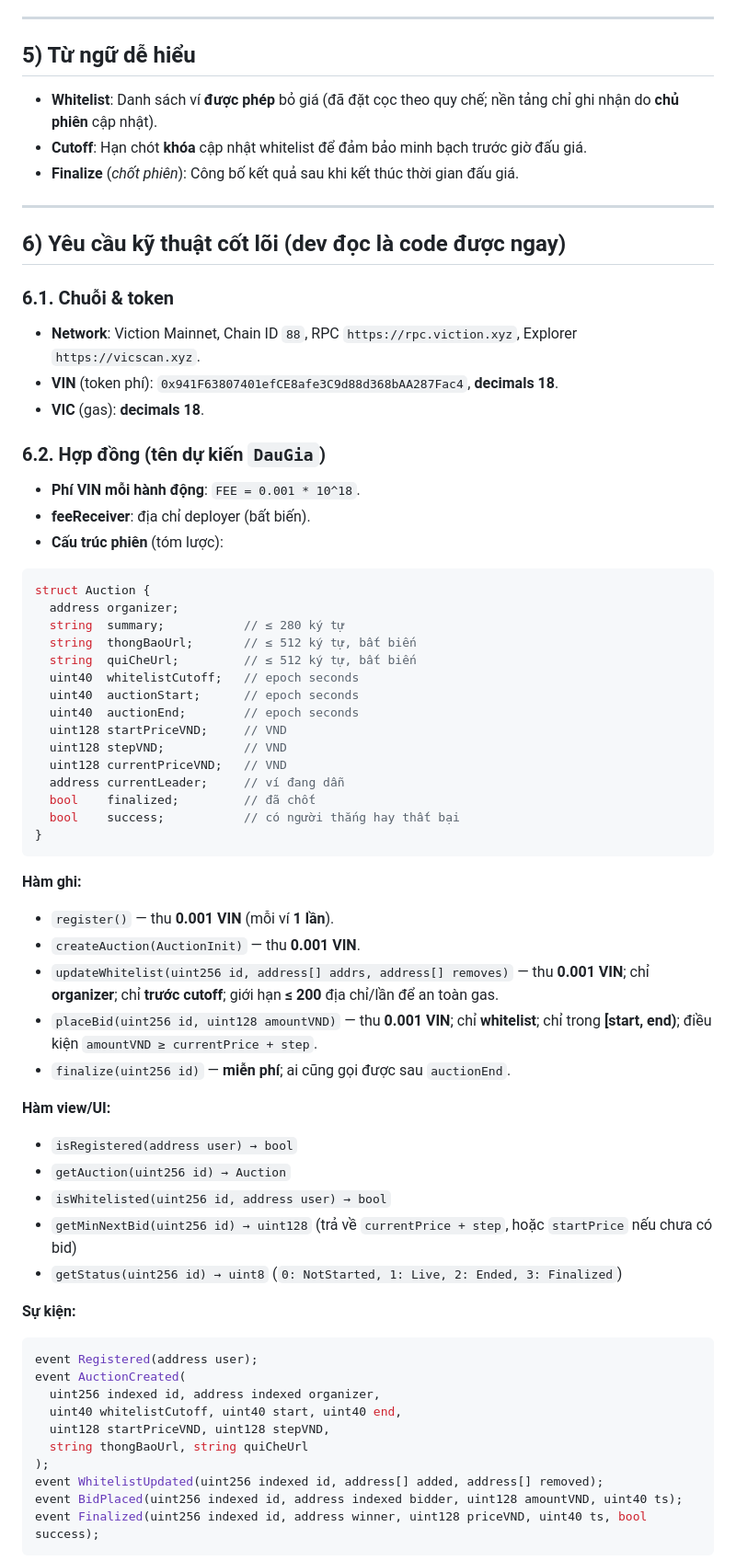
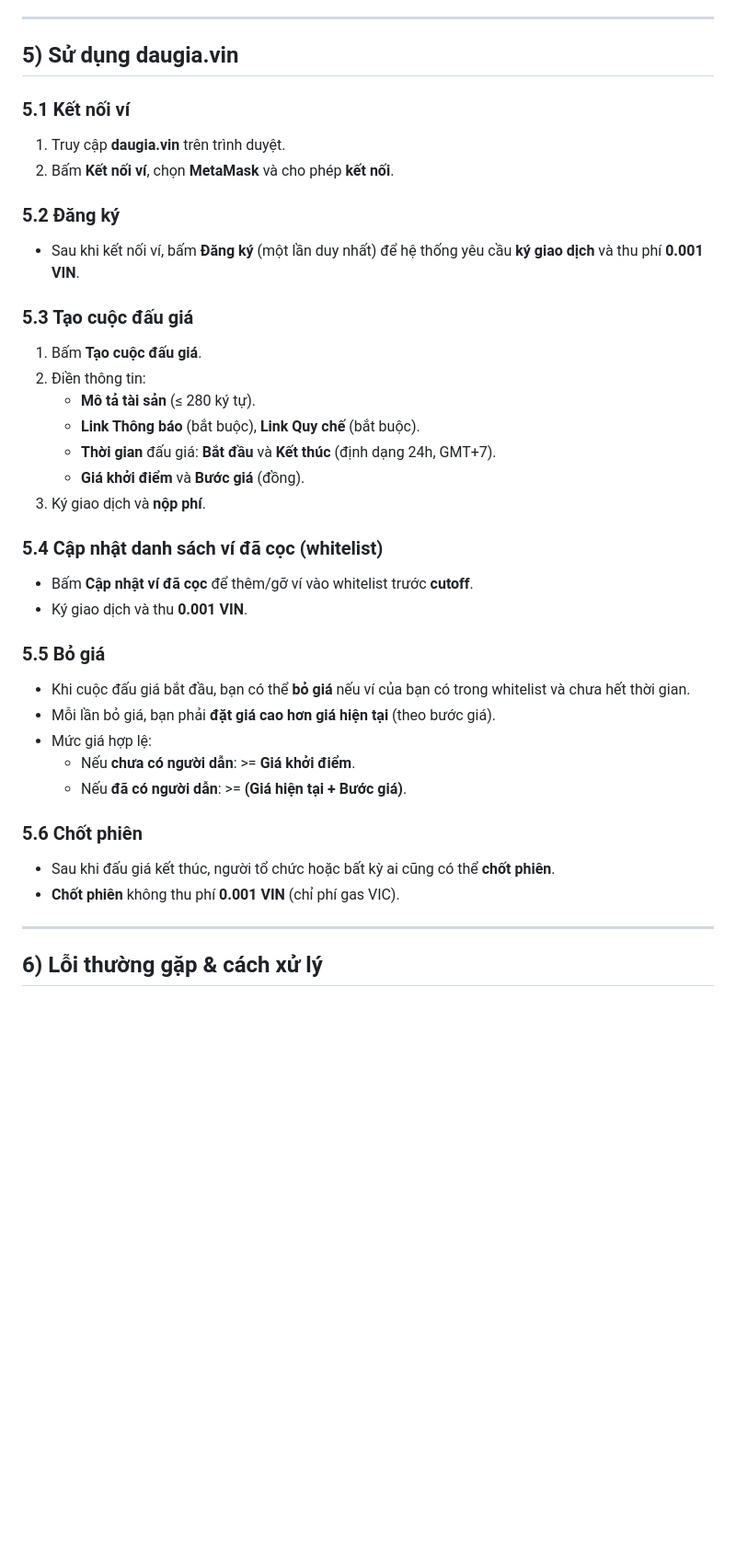
Before and after one commit to vinecosystem/daugia, a Markdown page: README.md, the part around the change printed below. Shown: that part at 92% size. Rendered like a GitHub page; blank space fills up the shorter version.

`````diff
--- a/README.md
+++ b/README.md
@@ -88,70 +80,40 @@
 
 ---
 
-## 5) Từ ngữ dễ hiểu
-- **Whitelist**: Danh sách ví **được phép** bỏ giá (đã đặt cọc theo quy chế; nền tảng chỉ ghi nhận do **chủ phiên** cập nhật).
-- **Cutoff**: Hạn chót **khóa** cập nhật whitelist để đảm bảo minh bạch trước giờ đấu giá.
-- **Finalize** (*chốt phiên*): Công bố kết quả sau khi kết thúc thời gian đấu giá.
+## 5) Sử dụng **daugia.vin**
+
+### 5.1 Kết nối ví
+1. Truy cập **daugia.vin** trên trình duyệt.
+2. Bấm **Kết nối ví**, chọn **MetaMask** và cho phép **kết nối**.
+
+### 5.2 Đăng ký
+- Sau khi kết nối ví, bấm **Đăng ký** (một lần duy nhất) để hệ thống yêu cầu **ký giao dịch** và thu phí **0.001 VIN**.
+
+### 5.3 Tạo cuộc đấu giá
+1. Bấm **Tạo cuộc đấu giá**.
+2. Điền thông tin:
+   - **Mô tả tài sản** (≤ 280 ký tự).
+   - **Link Thông báo** (bắt buộc), **Link Quy chế** (bắt buộc).
+   - **Thời gian** đấu giá: **Bắt đầu** và **Kết thúc** (định dạng 24h, GMT+7).
+   - **Giá khởi điểm** và **Bước giá** (đồng).
+3. Ký giao dịch và **nộp phí**.
+
+### 5.4 Cập nhật danh sách ví đã cọc (whitelist)
+- Bấm **Cập nhật ví đã cọc** để thêm/gỡ ví vào whitelist trước **cutoff**.
+- Ký giao dịch và thu **0.001 VIN**.
+
+### 5.5 Bỏ giá
+- Khi cuộc đấu giá bắt đầu, bạn có thể **bỏ giá** nếu ví của bạn có trong whitelist và chưa hết thời gian.
+- Mỗi lần bỏ giá, bạn phải **đặt giá cao hơn giá hiện tại** (theo bước giá).
+- Mức giá hợp lệ:
+   - Nếu **chưa có người dẫn**: >= **Giá khởi điểm**.
+   - Nếu **đã có người dẫn**: >= **(Giá hiện tại + Bước giá)**.
+
+### 5.6 Chốt phiên
+- Sau khi đấu giá kết thúc, người tổ chức hoặc bất kỳ ai cũng có thể **chốt phiên**.
+- **Chốt phiên** không thu phí **0.001 VIN** (chỉ phí gas VIC).
 
 ---
 
-## 6) Yêu cầu kỹ thuật cốt lõi (dev đọc là code được ngay)
+## 6) Lỗi thường gặp & cách xử lý
 
-### 6.1. Chuỗi & token
-- **Network**: Viction Mainnet, Chain ID `88`, RPC `https://rpc.viction.xyz`, Explorer `https://vicscan.xyz`.
-- **VIN** (token phí): `0x941F63807401efCE8afe3C9d88d368bAA287Fac4`, **decimals 18**.
-- **VIC** (gas): **decimals 18**.
-
-### 6.2. Hợp đồng (tên dự kiến `DauGia`)
-- **Phí VIN mỗi hành động**: `FEE = 0.001 * 10^18`.
-- **feeReceiver**: địa chỉ deployer (bất biến).
-- **Cấu trúc phiên** (tóm lược):
-```solidity
-struct Auction {
-  address organizer;
-  string  summary;           // ≤ 280 ký tự
-  string  thongBaoUrl;       // ≤ 512 ký tự, bất biến
-  string  quiCheUrl;         // ≤ 512 ký tự, bất biến
-  uint40  whitelistCutoff;   // epoch seconds
-  uint40  auctionStart;      // epoch seconds
-  uint40  auctionEnd;        // epoch seconds
-  uint128 startPriceVND;     // VND
-  uint128 stepVND;           // VND
-  uint128 currentPriceVND;   // VND
-  address currentLeader;     // ví đang dẫn
-  bool    finalized;         // đã chốt
-  bool    success;           // có người thắng hay thất bại
-}
-````
-
-**Hàm ghi:**
-
-* `register()` — thu **0.001 VIN** (mỗi ví **1 lần**).
-* `createAuction(AuctionInit)` — thu **0.001 VIN**.
-* `updateWhitelist(uint256 id, address[] addrs, address[] removes)` — thu **0.001 VIN**; chỉ **organizer**; chỉ **trước cutoff**; giới hạn **≤ 200** địa chỉ/lần để an toàn gas.
-* `placeBid(uint256 id, uint128 amountVND)` — thu **0.001 VIN**; chỉ **whitelist**; chỉ trong **\[start, end)**; điều kiện `amountVND ≥ currentPrice + step`.
-* `finalize(uint256 id)` — **miễn phí**; ai cũng gọi được sau `auctionEnd`.
-
-**Hàm view/UI:**
-
-* `isRegistered(address user) → bool`
-* `getAuction(uint256 id) → Auction`
-* `isWhitelisted(uint256 id, address user) → bool`
-* `getMinNextBid(uint256 id) → uint128` (trả về `currentPrice + step`, hoặc `startPrice` nếu chưa có bid)
-* `getStatus(uint256 id) → uint8` (`0: NotStarted, 1: Live, 2: Ended, 3: Finalized`)
-
-**Sự kiện:**
-
-```solidity
-event Registered(address user);
-event AuctionCreated(
-  uint256 indexed id, address indexed organizer,
-  uint40 whitelistCutoff, uint40 start, uint40 end,
-  uint128 startPriceVND, uint128 stepVND,
-  string thongBaoUrl, string quiCheUrl
-);
-event WhitelistUpdated(uint256 indexed id, address[] added, address[] removed);
-event BidPlaced(uint256 indexed id, address indexed bidder, uint128 amountVND, uint40 ts);
-event Finalized(uint256 indexed id, address winner, uint128 priceVND, uint40 ts, bool success);
-```
-
`````
Also changed, not shown: other parts of README.md (+78 -129 lines).
